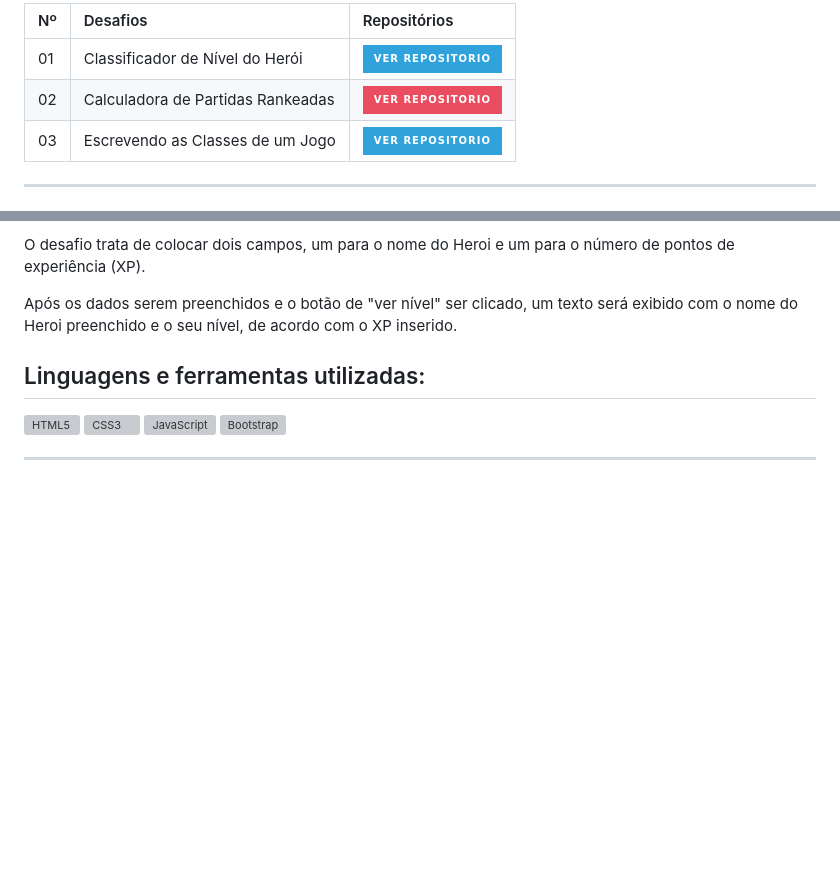
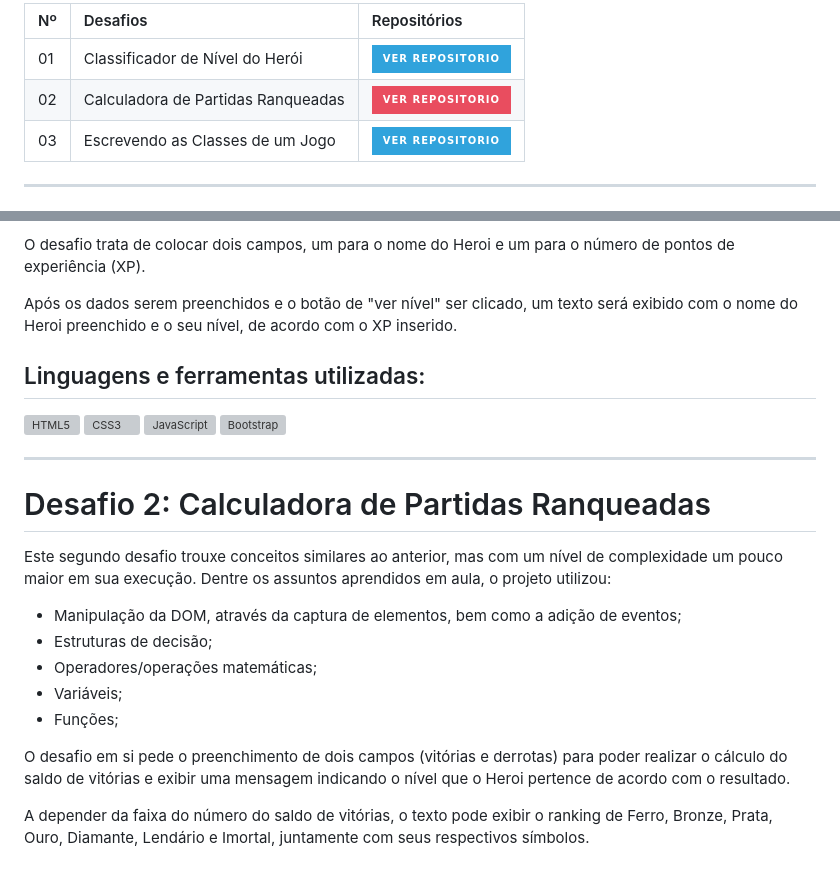
Before and after one commit to AlcidesNet0/bootcamp-ifood, a Markdown page: README.md, 2 parts joined by grey strips. GitHub-like rendering; badges without logos; blank space fills up the shorter version; grey boxes are pictures that could not be loaded.

Commit message:
Update README.md
Inclusão da descrição do Desafio 2

```diff
--- a/README.md
+++ b/README.md
@@ -28,5 +28,5 @@ Dessa forma, coloca-se em prática todo o conhecimento adquirido nas aulas dos c
     </tr>
     <tr>
       <td>02</td>
-      <td>Calculadora de Partidas Rankeadas</td>
+      <td>Calculadora de Partidas Ranqueadas</td>
       <td align="center">
@@ -73,3 +73,18 @@ Após os dados serem preenchidos e o botão de "ver nível" ser clicado, um text
 </div>
 
 ***
+
+# Desafio 2: Calculadora de Partidas Ranqueadas
+
+Este segundo desafio trouxe conceitos similares ao anterior, mas com um nível de complexidade um pouco maior em sua execução. Dentre os assuntos aprendidos em aula, o projeto utilizou:
+
+* Manipulação da DOM, através da captura de elementos, bem como a adição de eventos;
+* Estruturas de decisão;
+* Operadores/operações matemáticas;
+* Variáveis;
+* Funções;
+
+O desafio em si pede o preenchimento de dois campos (vitórias e derrotas) para poder realizar o cálculo do saldo de vitórias e exibir uma mensagem indicando o nível que o Heroi pertence de acordo com o resultado.
+
+A depender da faixa do número do saldo de vitórias, o texto pode exibir o ranking de Ferro, Bronze, Prata, Ouro, Diamante, Lendário e Imortal, juntamente com seus respectivos símbolos.
+
```
Also changed, not shown: other parts of README.md (+11 -1 lines).
